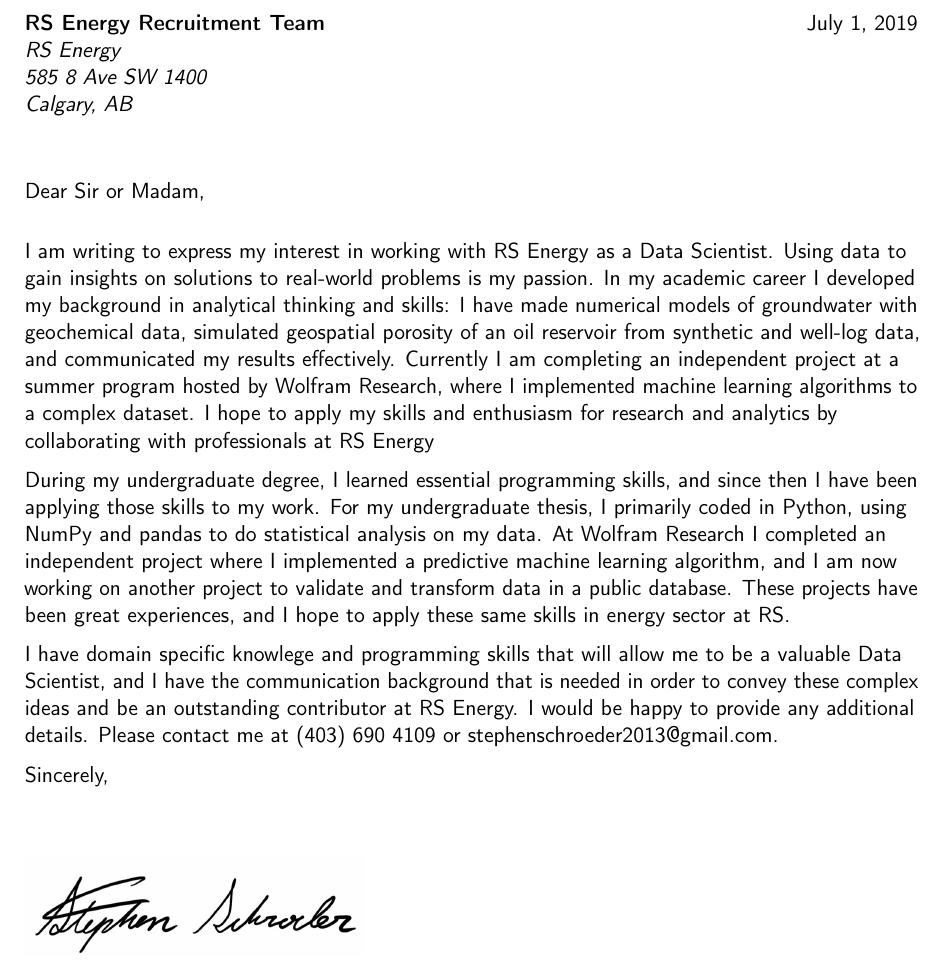
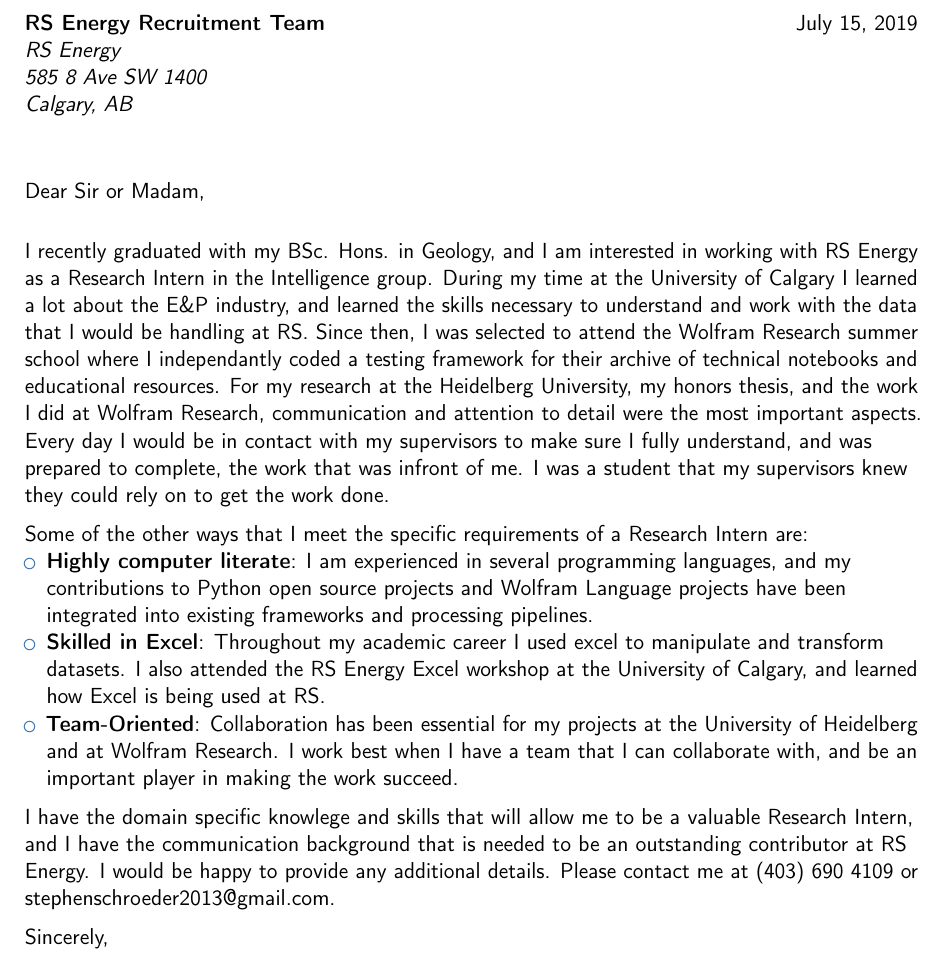
Before and after one commit to StephenSchroeder/Cover-Letter, a LaTeX CV (Cover Letter.tex): part of the page, cut so that both start at the same text. Compiled offline with pdfLaTeX.

Commit message:
Completely rewrite, including specific points for desired qualities/skills

```diff
--- a/Cover Letter.tex
+++ b/Cover Letter.tex
@@ -154,17 +154,22 @@
 %-----       letter       ---------------------------------------------------------
 % recipient data
 \recipient{RS Energy Recruitment Team}{RS Energy\\585 8 Ave SW 1400 \\ Calgary, AB}
-\date{July 1, 2019}
+\date{July 15, 2019}
 \opening{Dear Sir or Madam,}
 \closing{Sincerely,}
 %\enclosure[Attached]{curriculum vit\ae{}}          % use an optional argument to use a string other than "Enclosure", or redefine \enclname
 \makelettertitle
 
-I am writing to express my interest in working with RS Energy as a Data Scientist. Using data to gain insights on solutions to real-world problems is my passion.  In my academic career I developed my background in analytical thinking and skills: I have made numerical models of groundwater with geochemical data, simulated geospatial porosity of an oil reservoir from synthetic and well-log data, and communicated my results effectively. Currently I am completing an independent project at a summer program hosted by Wolfram Research, where I implemented machine learning algorithms to a complex dataset. I hope to apply my skills and enthusiasm for research and analytics by collaborating with professionals at RS Energy
+I recently graduated with my BSc. Hons. in Geology, and I am interested in working with RS Energy as a Research Intern in the Intelligence group. During my time at the University of Calgary I learned a lot about the E\&P industry, and learned the skills necessary to understand and work with the data that I would be handling at RS. Since then, I was selected to attend the Wolfram Research summer school where I independantly coded a testing framework for their archive of technical notebooks and educational resources. For my research at the Heidelberg University, my honors thesis, and the work I did at Wolfram Research, communication and attention to detail were the most important aspects. Every day I would be in contact with my supervisors to make sure I fully understand, and was prepared to complete, the work that was infront of me. I was a student that my supervisors knew they could rely on to get the work done.
 
-During my undergraduate degree, I learned essential programming skills, and since then I have been applying those skills to my work. For my undergraduate thesis, I primarily coded in Python, using NumPy and pandas to do statistical analysis on my data. At Wolfram Research I completed an independent project where I implemented a predictive machine learning algorithm, and I am now working on another project to validate and transform data in a public database. These projects have been great experiences, and I hope to apply these same skills in energy sector at RS.
+Some of the other ways that I meet the specific requirements of a Research Intern are:
+\begin{itemize}
+\item \textbf{Highly computer literate}: I am experienced in several programming languages, and my contributions to Python open source projects and Wolfram Language projects have been integrated into existing frameworks and processing pipelines.
+\item \textbf{Skilled in Excel}: Throughout my academic career I used excel to manipulate and transform datasets. I also attended the RS Energy Excel workshop at the University of Calgary, and learned how Excel is being used at RS.
+\item \textbf{Team-Oriented}: Collaboration has been essential for my projects at the University of Heidelberg and at Wolfram Research. I work best when I have a team that I can collaborate with, and be an important player in making the work succeed.
+\end{itemize}
 
-I have domain specific knowlege and programming skills that will allow me to be a valuable Data Scientist, and I have the communication background that is needed in order to convey these complex ideas and be an outstanding contributor at RS Energy. I would be happy to provide any additional details. Please contact me at (403) 690 4109 or stephenschroeder2013@gmail.com.
+I have the domain specific knowlege and skills that will allow me to be a valuable Research Intern, and I have the communication background that is needed to be an outstanding contributor at RS Energy. I would be happy to provide any additional details. Please contact me at (403) 690 4109 or stephenschroeder2013@gmail.com.
 
 \makeletterclosing
 
```
Also changed, not shown: Cover Letter.pdf, 1 other file.
